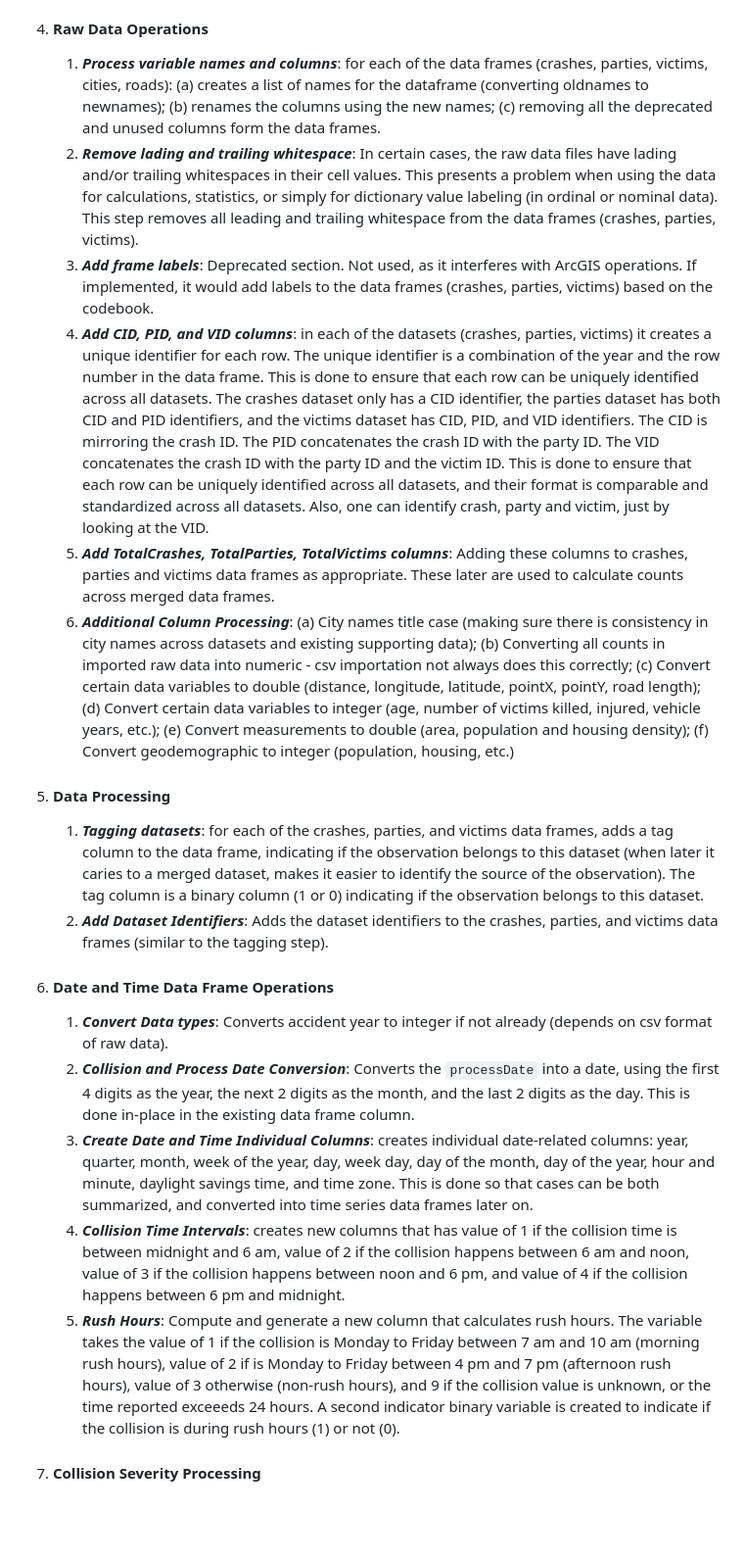
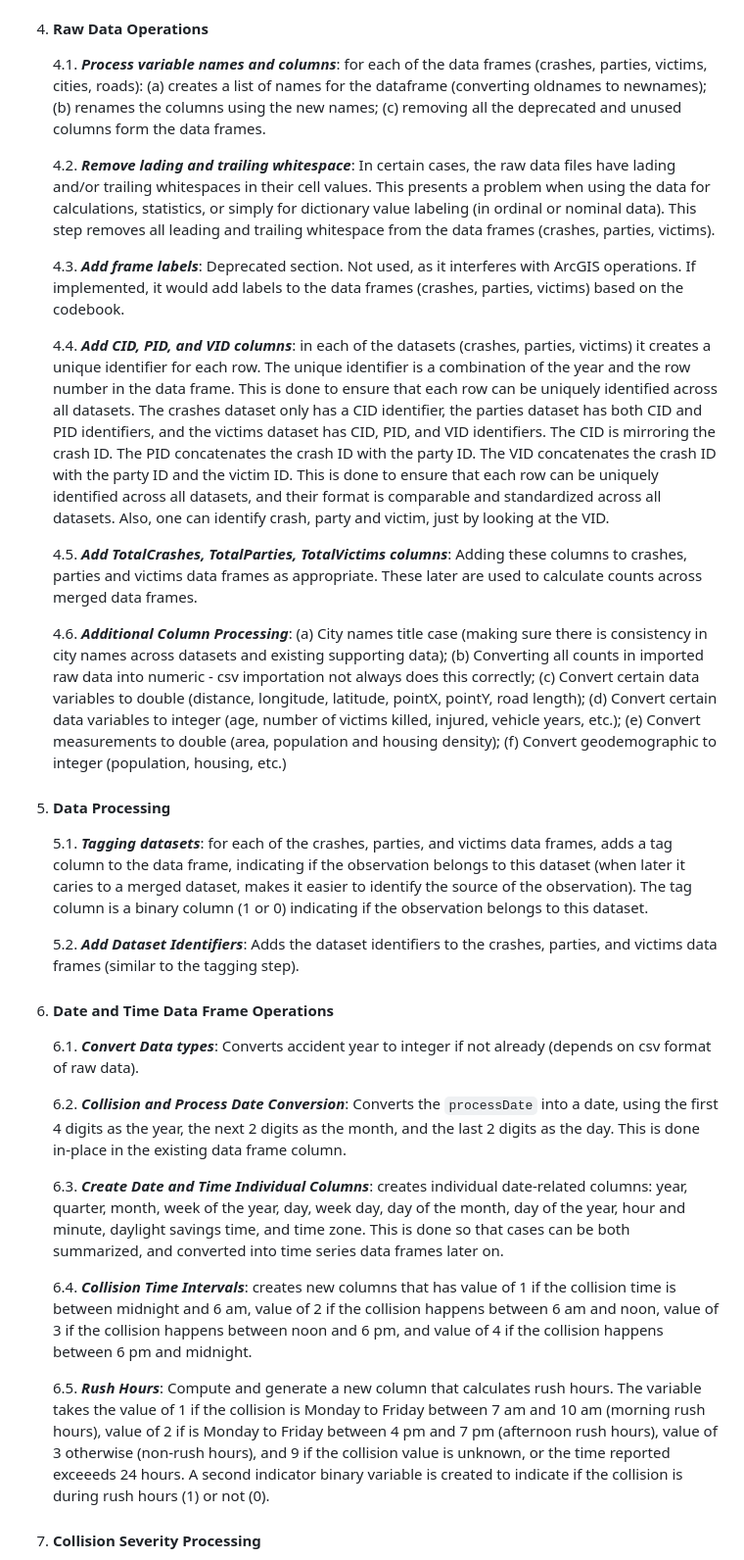
Before and after one commit to ktalexan/OCSWITRS, a Markdown page: scripts/rScripts/README.md, the part around one of its changes. Shown at 98% size. Drawn GitHub-style; blank space fills up the shorter version.

```diff
--- a/scripts/rScripts/README.md
+++ b/scripts/rScripts/README.md
@@ -113,25 +121,35 @@ This script imports the raw data files from the `rawData` folder into R. It uses
 
 4. #### Raw Data Operations
 
-   1. ***Process variable names and columns***: for each of the data frames (crashes, parties, victims, cities, roads): (a) creates a list of names for the dataframe (converting oldnames to newnames); (b) renames the columns using the new names; (c) removing all the deprecated and unused columns form the data frames.
-   2. ***Remove lading and trailing whitespace***: In certain cases, the raw data files have lading and/or trailing whitespaces in their cell values. This presents a problem when using the data for calculations, statistics, or simply for dictionary value labeling (in ordinal or nominal data). This step removes all leading and trailing whitespace from the data frames (crashes, parties, victims).
-   3. ***Add frame labels***: Deprecated section. Not used, as it interferes with ArcGIS operations. If implemented, it would add labels to the data frames (crashes, parties, victims) based on the codebook.
-   4. ***Add CID, PID, and VID columns***: in each of the datasets (crashes, parties, victims) it creates a unique identifier for each row. The unique identifier is a combination of the year and the row number in the data frame. This is done to ensure that each row can be uniquely identified across all datasets. The crashes dataset only has a CID identifier, the parties dataset has both CID and PID identifiers, and the victims dataset has CID, PID, and VID identifiers. The CID is mirroring the crash ID. The PID concatenates the crash ID with the party ID. The VID concatenates the crash ID with the party ID and the victim ID. This is done to ensure that each row can be uniquely identified across all datasets, and their format is comparable and standardized across all datasets. Also, one can identify crash, party and victim, just by looking at the VID.
-   5. ***Add TotalCrashes, TotalParties, TotalVictims columns***: Adding these columns to crashes, parties and victims data frames as appropriate. These later are used to calculate counts across merged data frames.
-   6. ***Additional Column Processing***: (a) City names title case (making sure there is consistency in city names across datasets and existing supporting data); (b) Converting all counts in imported raw data into numeric - csv importation not always does this correctly; (c) Convert certain data variables to double (distance, longitude, latitude, pointX, pointY, road length); (d) Convert certain data variables to integer (age, number of victims killed, injured, vehicle years, etc.); (e) Convert measurements to double (area, population and housing density); (f) Convert geodemographic to integer (population, housing, etc.)
+   4.1. ***Process variable names and columns***: for each of the data frames (crashes, parties, victims, cities, roads): (a) creates a list of names for the dataframe (converting oldnames to newnames); (b) renames the columns using the new names; (c) removing all the deprecated and unused columns form the data frames.
+
+   4.2. ***Remove lading and trailing whitespace***: In certain cases, the raw data files have lading and/or trailing whitespaces in their cell values. This presents a problem when using the data for calculations, statistics, or simply for dictionary value labeling (in ordinal or nominal data). This step removes all leading and trailing whitespace from the data frames (crashes, parties, victims).
+
+   4.3. ***Add frame labels***: Deprecated section. Not used, as it interferes with ArcGIS operations. If implemented, it would add labels to the data frames (crashes, parties, victims) based on the codebook.
+
+   4.4. ***Add CID, PID, and VID columns***: in each of the datasets (crashes, parties, victims) it creates a unique identifier for each row. The unique identifier is a combination of the year and the row number in the data frame. This is done to ensure that each row can be uniquely identified across all datasets. The crashes dataset only has a CID identifier, the parties dataset has both CID and PID identifiers, and the victims dataset has CID, PID, and VID identifiers. The CID is mirroring the crash ID. The PID concatenates the crash ID with the party ID. The VID concatenates the crash ID with the party ID and the victim ID. This is done to ensure that each row can be uniquely identified across all datasets, and their format is comparable and standardized across all datasets. Also, one can identify crash, party and victim, just by looking at the VID.
+
+   4.5. ***Add TotalCrashes, TotalParties, TotalVictims columns***: Adding these columns to crashes, parties and victims data frames as appropriate. These later are used to calculate counts across merged data frames.
+
+   4.6. ***Additional Column Processing***: (a) City names title case (making sure there is consistency in city names across datasets and existing supporting data); (b) Converting all counts in imported raw data into numeric - csv importation not always does this correctly; (c) Convert certain data variables to double (distance, longitude, latitude, pointX, pointY, road length); (d) Convert certain data variables to integer (age, number of victims killed, injured, vehicle years, etc.); (e) Convert measurements to double (area, population and housing density); (f) Convert geodemographic to integer (population, housing, etc.)
 
 5. #### Data Processing
 
-   1. ***Tagging datasets***: for each of the crashes, parties, and victims data frames, adds a tag column to the data frame, indicating if the observation belongs to this dataset (when later it caries to a merged dataset, makes it easier to identify the source of the observation). The tag column is a binary column (1 or 0) indicating if the observation belongs to this dataset.
-   2. ***Add Dataset Identifiers***: Adds the dataset identifiers to the crashes, parties, and victims data frames (similar to the tagging step).
+   5.1. ***Tagging datasets***: for each of the crashes, parties, and victims data frames, adds a tag column to the data frame, indicating if the observation belongs to this dataset (when later it caries to a merged dataset, makes it easier to identify the source of the observation). The tag column is a binary column (1 or 0) indicating if the observation belongs to this dataset.
+
+   5.2. ***Add Dataset Identifiers***: Adds the dataset identifiers to the crashes, parties, and victims data frames (similar to the tagging step).
 
 6. #### Date and Time Data Frame Operations
 
-   1. ***Convert Data types***: Converts accident year to integer if not already (depends on csv format of raw data).
-   2. ***Collision and Process Date Conversion***:  Converts the `processDate` into a date, using the first 4 digits as the year, the next 2 digits as the month, and the last 2 digits as the day. This is done in-place in the existing data frame column.
-   3. ***Create Date and Time Individual Columns***: creates individual date-related columns: year, quarter, month, week of the year, day, week day, day of the month, day of the year, hour and minute, daylight savings time, and time zone. This is done so that cases can be both summarized, and converted into time series data frames later on.
-   4. ***Collision Time Intervals***: creates new columns that has value of 1 if the collision time is between midnight and 6 am, value of 2 if the collision happens between 6 am and noon, value of 3 if the collision happens between noon and 6 pm, and value of 4 if the collision happens between 6 pm and midnight.
-   5. ***Rush Hours***: Compute and generate a new column that calculates rush hours. The variable takes the value of 1 if the collision is Monday to Friday between 7 am and 10 am (morning rush hours), value of 2 if is Monday to Friday between 4 pm and 7 pm (afternoon rush hours), value of 3 otherwise (non-rush hours), and 9 if the collision value is unknown, or the time reported exceeeds 24 hours. A second indicator binary variable is created to indicate if the collision is during rush hours (1) or not (0).
+   6.1. ***Convert Data types***: Converts accident year to integer if not already (depends on csv format of raw data).
+
+   6.2. ***Collision and Process Date Conversion***:  Converts the `processDate` into a date, using the first 4 digits as the year, the next 2 digits as the month, and the last 2 digits as the day. This is done in-place in the existing data frame column.
+
+   6.3. ***Create Date and Time Individual Columns***: creates individual date-related columns: year, quarter, month, week of the year, day, week day, day of the month, day of the year, hour and minute, daylight savings time, and time zone. This is done so that cases can be both summarized, and converted into time series data frames later on.
+
+   6.4. ***Collision Time Intervals***: creates new columns that has value of 1 if the collision time is between midnight and 6 am, value of 2 if the collision happens between 6 am and noon, value of 3 if the collision happens between noon and 6 pm, and value of 4 if the collision happens between 6 pm and midnight.
+
+   6.5. ***Rush Hours***: Compute and generate a new column that calculates rush hours. The variable takes the value of 1 if the collision is Monday to Friday between 7 am and 10 am (morning rush hours), value of 2 if is Monday to Friday between 4 pm and 7 pm (afternoon rush hours), value of 3 otherwise (non-rush hours), and 9 if the collision value is unknown, or the time reported exceeeds 24 hours. A second indicator binary variable is created to indicate if the collision is during rush hours (1) or not (0).
 
 7. #### Collision Severity Processing
 
```
Also changed, not shown: other parts of scripts/rScripts/README.md (+77 -22 lines).
